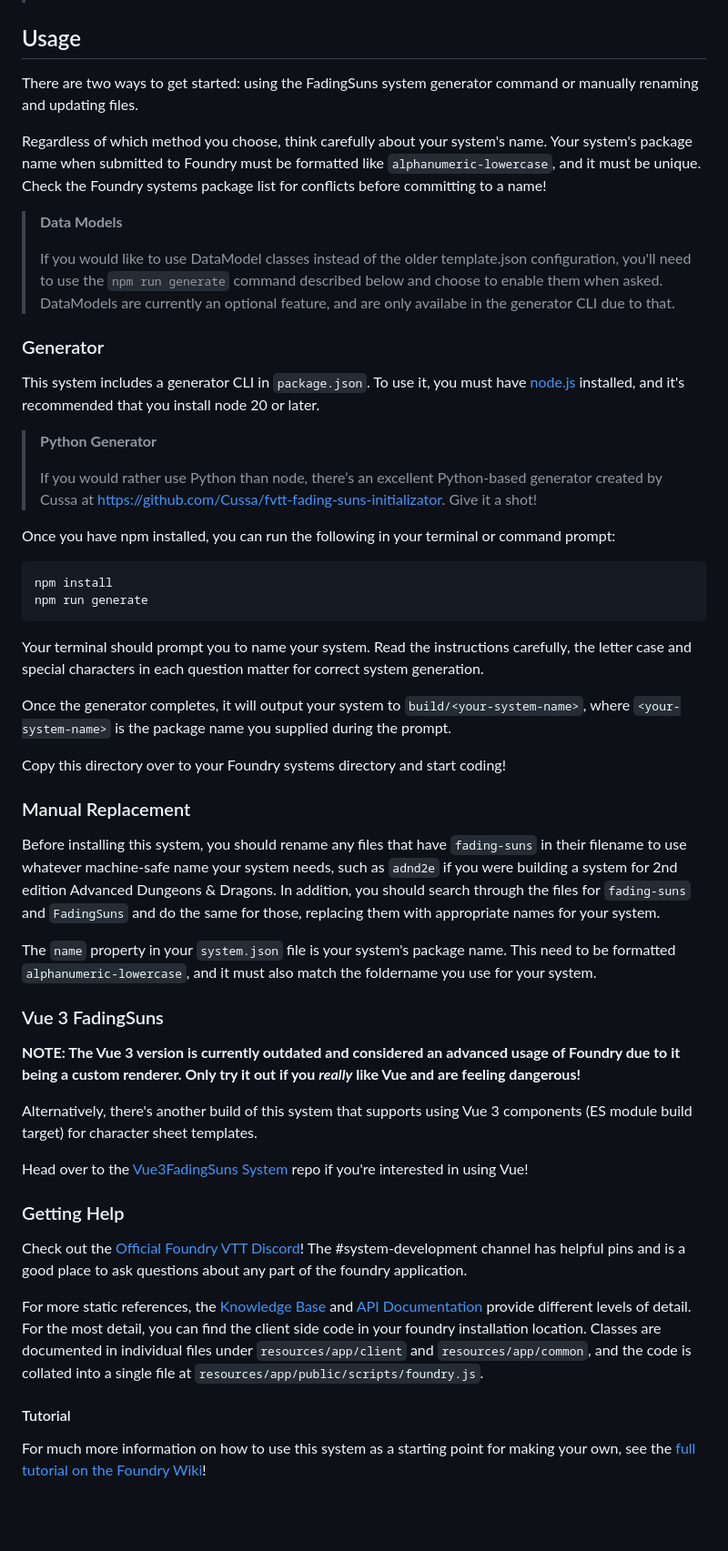
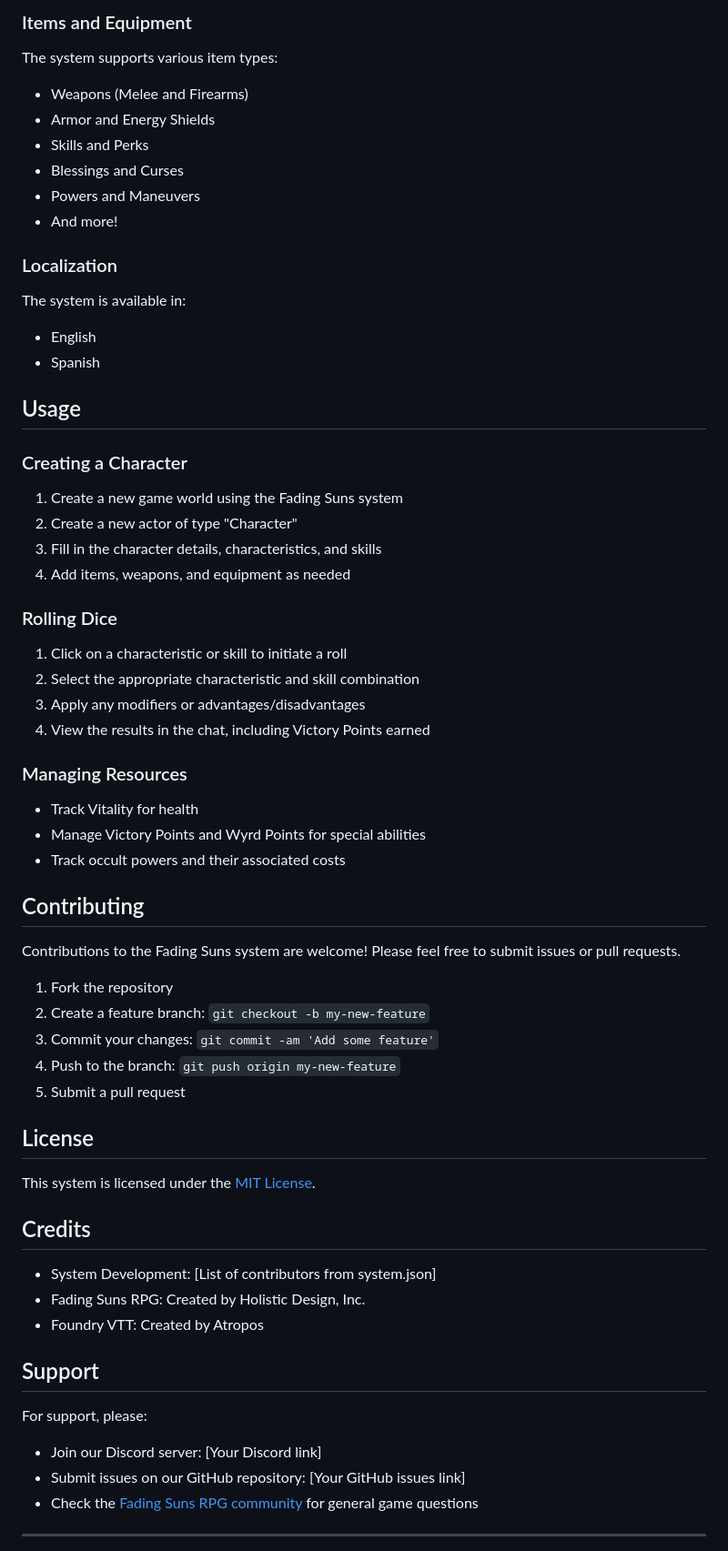
Before and after one commit to LudoBermejoES/fading-suns-foundryvtt, a Markdown page: README.md, the part around one of its changes. Shown at 91% size. GitHub-like rendering; blank space fills up the shorter version.

Commit message:
Update README.md with comprehensive system documentation

````diff
--- a/README.md
+++ b/README.md
@@ -10,56 +55,67 @@ This system is a fading-suns system that you can use as a starting point for bui
+### Items and Equipment
+
+The system supports various item types:
+- Weapons (Melee and Firearms)
+- Armor and Energy Shields
+- Skills and Perks
+- Blessings and Curses
+- Powers and Maneuvers
+- And more!
+
+### Localization
+
+The system is available in:
+- English
+- Spanish
 
 ## Usage
 
-There are two ways to get started: using the FadingSuns system generator command or manually renaming and updating files.
+### Creating a Character
 
-Regardless of which method you choose, think carefully about your system's name. Your system's package name when submitted to Foundry must be formatted like `alphanumeric-lowercase`, and it must be unique. Check the Foundry systems package list for conflicts before committing to a name!
+1. Create a new game world using the Fading Suns system
+2. Create a new actor of type "Character"
+3. Fill in the character details, characteristics, and skills
+4. Add items, weapons, and equipment as needed
 
-> **Data Models**
->
-> If you would like to use DataModel classes instead of the older template.json configuration, you'll need to use the `npm run generate` command described below and choose to enable them when asked. DataModels are currently an optional feature, and are only availabe in the generator CLI due to that.
+### Rolling Dice
 
-### Generator
+1. Click on a characteristic or skill to initiate a roll
+2. Select the appropriate characteristic and skill combination
+3. Apply any modifiers or advantages/disadvantages
+4. View the results in the chat, including Victory Points earned
 
-This system includes a generator CLI in `package.json`. To use it, you must have [node.js](https://nodejs.org) installed, and it's recommended that you install node 20 or later.
+### Managing Resources
 
-> **Python Generator**
->
-> If you would rather use Python than node, there’s an excellent Python-based generator created by Cussa at https://github.com/Cussa/fvtt-fading-suns-initializator. Give it a shot!
+- Track Vitality for health
+- Manage Victory Points and Wyrd Points for special abilities
+- Track occult powers and their associated costs
 
-Once you have npm installed, you can run the following in your terminal or command prompt:
+## Contributing
 
-```bash
-npm install
-npm run generate
-```
+Contributions to the Fading Suns system are welcome! Please feel free to submit issues or pull requests.
 
-Your terminal should prompt you to name your system. Read the instructions carefully, the letter case and special characters in each question matter for correct system generation.
+1. Fork the repository
+2. Create a feature branch: `git checkout -b my-new-feature`
+3. Commit your changes: `git commit -am 'Add some feature'`
+4. Push to the branch: `git push origin my-new-feature`
+5. Submit a pull request
 
-Once the generator completes, it will output your system to `build/<your-system-name>`, where `<your-system-name>` is the package name you supplied during the prompt.
+## License
 
-Copy this directory over to your Foundry systems directory and start coding!
+This system is licensed under the [MIT License](LICENSE.txt).
 
-### Manual Replacement
+## Credits
 
-Before installing this system, you should rename any files that have `fading-suns` in their filename to use whatever machine-safe name your system needs, such as `adnd2e` if you were building a system for 2nd edition Advanced Dungeons & Dragons. In addition, you should search through the files for `fading-suns` and `FadingSuns` and do the same for those, replacing them with appropriate names for your system.
+- System Development: [List of contributors from system.json]
+- Fading Suns RPG: Created by Holistic Design, Inc.
+- Foundry VTT: Created by Atropos
 
-The `name` property in your `system.json` file is your system's package name. This need to be formatted `alphanumeric-lowercase`, and it must also match the foldername you use for your system.
+## Support
 
-### Vue 3 FadingSuns
+For support, please:
+- Join our Discord server: [Your Discord link]
+- Submit issues on our GitHub repository: [Your GitHub issues link]
+- Check the [Fading Suns RPG community](https://www.fadingsuns.com/) for general game questions
 
-**NOTE: The Vue 3 version is currently outdated and considered an advanced usage of Foundry due to it being a custom renderer. Only try it out if you _really_ like Vue and are feeling dangerous!**
+---
 
-Alternatively, there's another build of this system that supports using Vue 3 components (ES module build target) for character sheet templates.
-
-Head over to the [Vue3FadingSuns System](https://gitlab.com/asacolips-projects/foundry-mods/vue3fading-suns) repo if you're interested in using Vue!
-
-### Getting Help
-
-Check out the [Official Foundry VTT Discord](https://discord.gg/foundryvtt)! The #system-development channel has helpful pins and is a good place to ask questions about any part of the foundry application.
-
-For more static references, the [Knowledge Base](https://foundryvtt.com/kb/) and [API Documentation](https://foundryvtt.com/api/) provide different levels of detail. For the most detail, you can find the client side code in your foundry installation location. Classes are documented in individual files under `resources/app/client` and `resources/app/common`, and the code is collated into a single file at `resources/app/public/scripts/foundry.js`.
-
-#### Tutorial
-
-For much more information on how to use this system as a starting point for making your own, see the [full tutorial on the Foundry Wiki](https://foundryvtt.wiki/en/development/guides/SD-tutorial)!
-
````
Also changed, not shown: other parts of README.md (+51 -26 lines).
